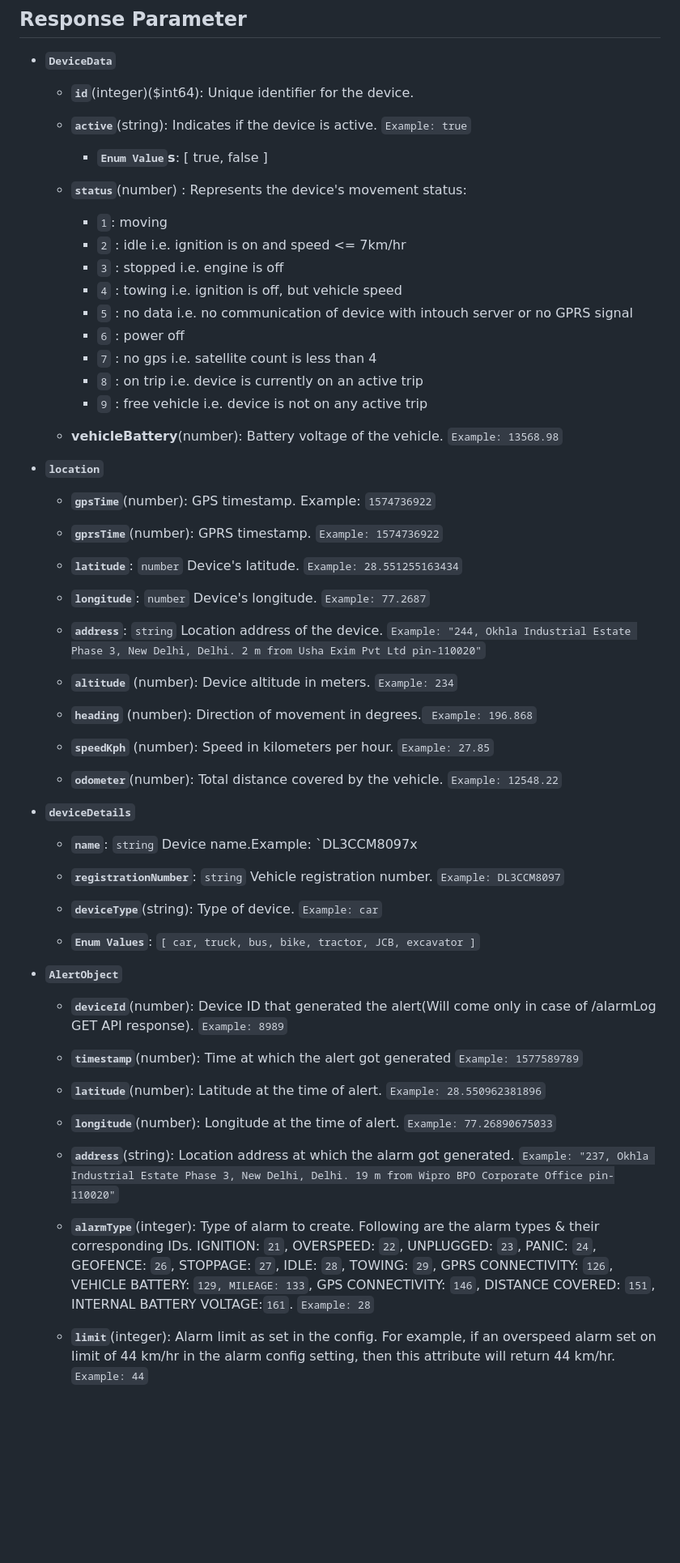
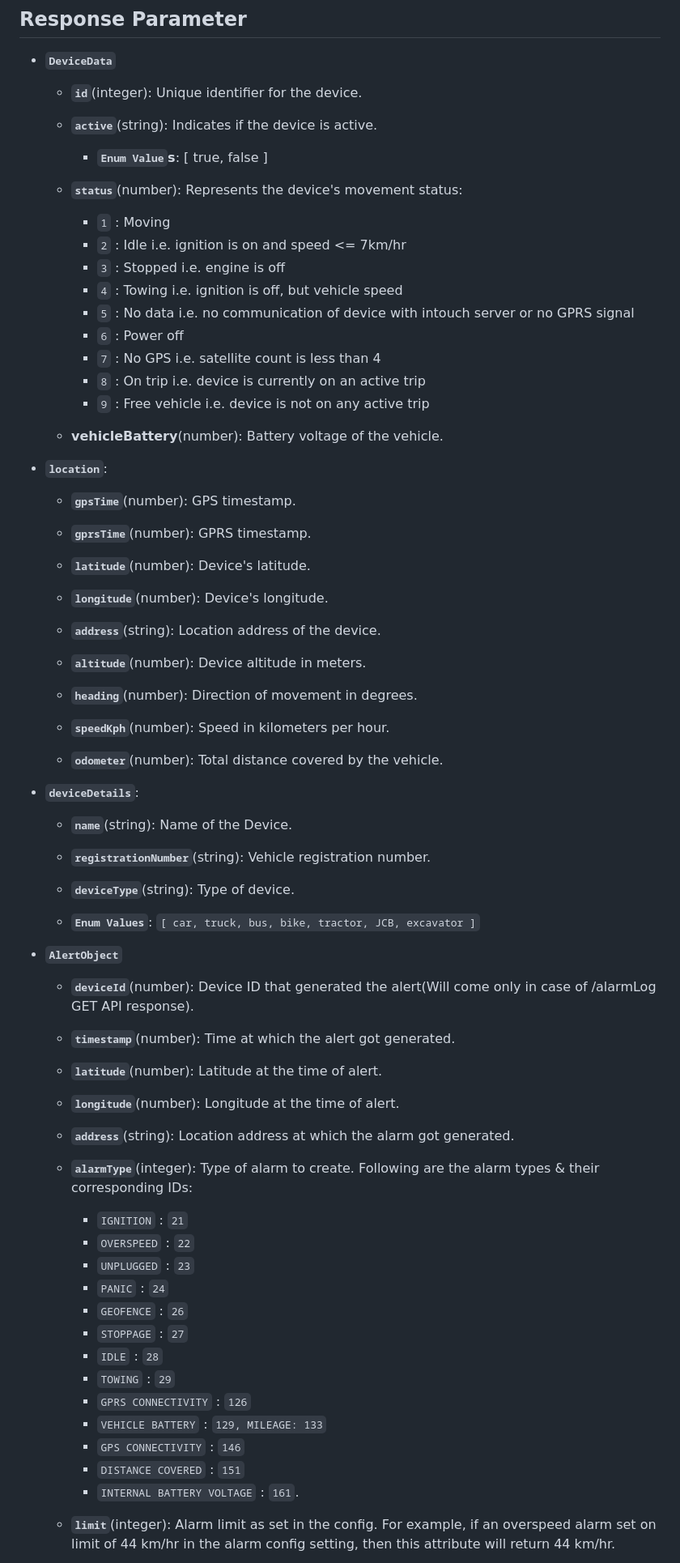
Before and after one commit to mappls-api/mappls-intouch-rest-apis, a Markdown page: Intouch Devices APIs/Get Device Live Data API.md, the part around one of its changes. Shown at 81% size. Rendered like a GitHub page; blank space fills up the shorter version.

```diff
--- a/Intouch Devices APIs/Get Device Live Data API.md
+++ b/Intouch Devices APIs/Get Device Live Data API.md
@@ -54,66 +53,76 @@ The API leverages OAuth 2.0 based security. Hence, the developer would need to s
 ## **Response Parameter**
 
 - **`DeviceData`**
-    - **`id`**(integer)($int64): Unique identifier for the device.
+    - **`id`**(integer): Unique identifier for the device.
 
-    - **`active`**(string): Indicates if the device is active. `Example: true`
+    - **`active`**(string): Indicates if the device is active.
          - **`Enum Value`s**: [ true, false ]
 
-    - **`status`**(number) : Represents the device's movement status:
-         - `1`: moving
-         - `2` : idle i.e. ignition is on and speed <= 7km/hr
-         - `3` : stopped i.e. engine is off
-         - `4` : towing i.e. ignition is off, but vehicle speed
-         - `5` : no data i.e. no communication of device with intouch server or no    GPRS signal
-         - `6` : power off
-         - `7` : no gps i.e. satellite count is less than 4
-         - `8` : on trip i.e. device is currently on an active trip
-         - `9` : free vehicle i.e. device is not on any active trip
+    - **`status`**(number): Represents the device's movement status:
+         - `1` : Moving
+         - `2` : Idle i.e. ignition is on and speed <= 7km/hr
+         - `3` : Stopped i.e. engine is off
+         - `4` : Towing i.e. ignition is off, but vehicle speed
+         - `5` : No data i.e. no communication of device with intouch server or no    GPRS signal
+         - `6` : Power off
+         - `7` : No GPS i.e. satellite count is less than 4
+         - `8` : On trip i.e. device is currently on an active trip
+         - `9` : Free vehicle i.e. device is not on any active trip
 
-    - **vehicleBattery**(number): Battery voltage of the vehicle. `Example: 13568.98`
+    - **vehicleBattery**(number): Battery voltage of the vehicle.
 
-- **`location`**
-    - **`gpsTime`**(number): GPS timestamp. Example: `1574736922`
+- **`location`**:
+    - **`gpsTime`**(number): GPS timestamp.
 
-    - **`gprsTime`**(number): GPRS timestamp. `Example: 1574736922`
+    - **`gprsTime`**(number): GPRS timestamp.
 
-    - **`latitude`**: `number` Device's latitude. `Example: 28.551255163434`
+    - **`latitude`**(number): Device's latitude.
 
+    - **`longitude`**(number):  Device's longitude.
 
-    - **`longitude`**: `number`  Device's longitude. `Example: 77.2687`
+    - **`address`**(string): Location address of the device.
 
-    - **`address`**: `string` Location address of the device. `Example: "244, Okhla Industrial Estate Phase 3, New Delhi, Delhi. 2 m from Usha Exim Pvt Ltd pin-110020"`
+    - **`altitude`**(number): Device altitude in meters.
 
+    - **`heading`**(number): Direction of movement in degrees.
 
-    - **`altitude`** (number): Device altitude in meters. `Example: 234`
+    - **`speedKph`**(number): Speed in kilometers per hour.
 
-    - **`heading`** (number): Direction of movement in degrees.` Example: 196.868`
+    - **`odometer`**(number): Total distance covered by the vehicle.
 
-    - **`speedKph`** (number): Speed in kilometers per hour. `Example: 27.85`
+- **`deviceDetails`**:
+    - **`name`**(string): Name of the Device.
 
-    - **`odometer`**(number): Total distance covered by the vehicle. `Example: 12548.22`
+    - **`registrationNumber`**(string): Vehicle registration number.
 
-- **`deviceDetails`**
-    - **`name`**: `string` Device name.Example: `DL3CCM8097x
-
-    - **`registrationNumber`**: `string`  Vehicle registration number. `Example: DL3CCM8097`
-
-    - **`deviceType`**(string): Type of device. `Example: car`
+    - **`deviceType`**(string): Type of device.
     - **`Enum Values`**: `[ car, truck, bus, bike, tractor, JCB, excavator ]`
 
 -  **``AlertObject``**
-   - **`deviceId`**(number): Device ID that generated the alert(Will come only in case of /alarmLog GET API response). `Example: 8989`
+   - **`deviceId`**(number): Device ID that generated the alert(Will come only in case of /alarmLog GET API response).
 
-   - **`timestamp`**(number): Time at which the alert got generated `Example: 1577589789`
+   - **`timestamp`**(number): Time at which the alert got generated.
 
-   - **`latitude`**(number): Latitude at the time of alert. `Example: 28.550962381896`
+   - **`latitude`**(number): Latitude at the time of alert.
 
-   - **`longitude`**(number): Longitude at the time of alert. `Example: 77.26890675033`
+   - **`longitude`**(number): Longitude at the time of alert.
 
-   - **`address`**(string): Location address at which the alarm got generated. `Example: "237, Okhla Industrial Estate Phase 3, New Delhi, Delhi. 19 m from Wipro BPO Corporate Office pin-110020"`
+   - **`address`**(string): Location address at which the alarm got generated.
 
-   - **`alarmType`**(integer): Type of alarm to create. Following are the alarm types & their corresponding IDs.
-IGNITION: `21`, OVERSPEED: `22`, UNPLUGGED: `23`, PANIC: `24`, GEOFENCE: `26`, STOPPAGE: `27`, IDLE: `28`, TOWING: `29`, GPRS CONNECTIVITY: `126`, VEHICLE BATTERY: `129, MILEAGE: 133`, GPS CONNECTIVITY: `146`, DISTANCE COVERED: `151`, INTERNAL BATTERY VOLTAGE:`161`.  `Example: 28`
+   - **`alarmType`**(integer): Type of alarm to create. Following are the alarm types & their corresponding IDs:
+       - `IGNITION` : `21`
+       - `OVERSPEED` : `22`
+       - `UNPLUGGED` : `23`
+       - `PANIC` : `24`
+       - `GEOFENCE` : `26`
+       - `STOPPAGE` : `27`
+       - `IDLE` : `28`
+       - `TOWING` : `29`
+       - `GPRS CONNECTIVITY` : `126`
+       - `VEHICLE BATTERY` : `129, MILEAGE: 133`
+       - `GPS CONNECTIVITY` : `146`
+       - `DISTANCE COVERED` : `151`
+       - `INTERNAL BATTERY VOLTAGE` : `161`.
 
-   - **`limit`**(integer): Alarm limit as set in the config. For example, if an overspeed alarm set on limit of 44 km/hr in the alarm config setting, then this attribute will return 44 km/hr. `Example: 44`
+   - **`limit`**(integer): Alarm limit as set in the config. For example, if an overspeed alarm set on limit of 44 km/hr in the alarm config setting, then this attribute will return 44 km/hr.
 
```
Also changed, not shown: other parts of Intouch Devices APIs/Get Device Live Data API.md (+41 -48 lines), Intouch Devices APIs/Get Distance Traveled of the Device API.md (+11 -11 lines).
